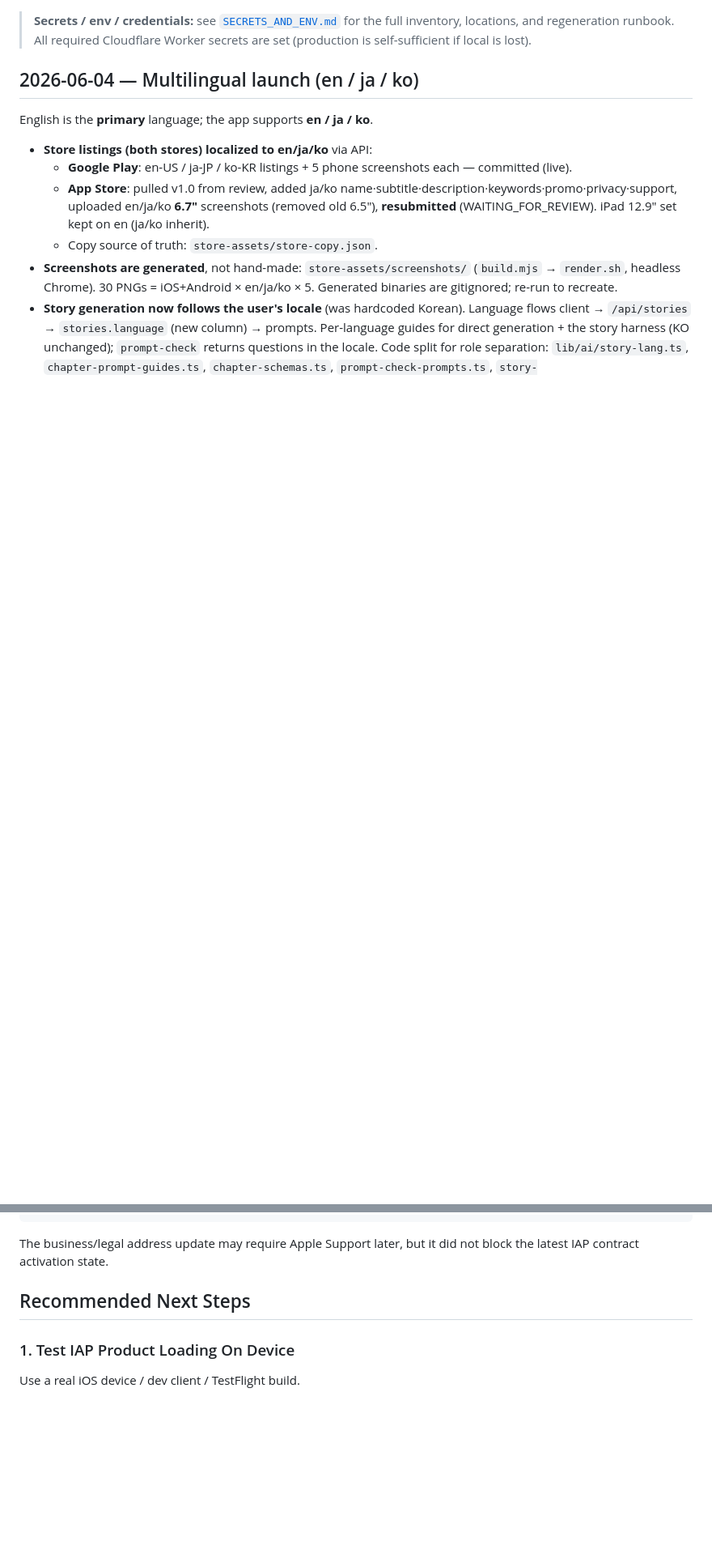
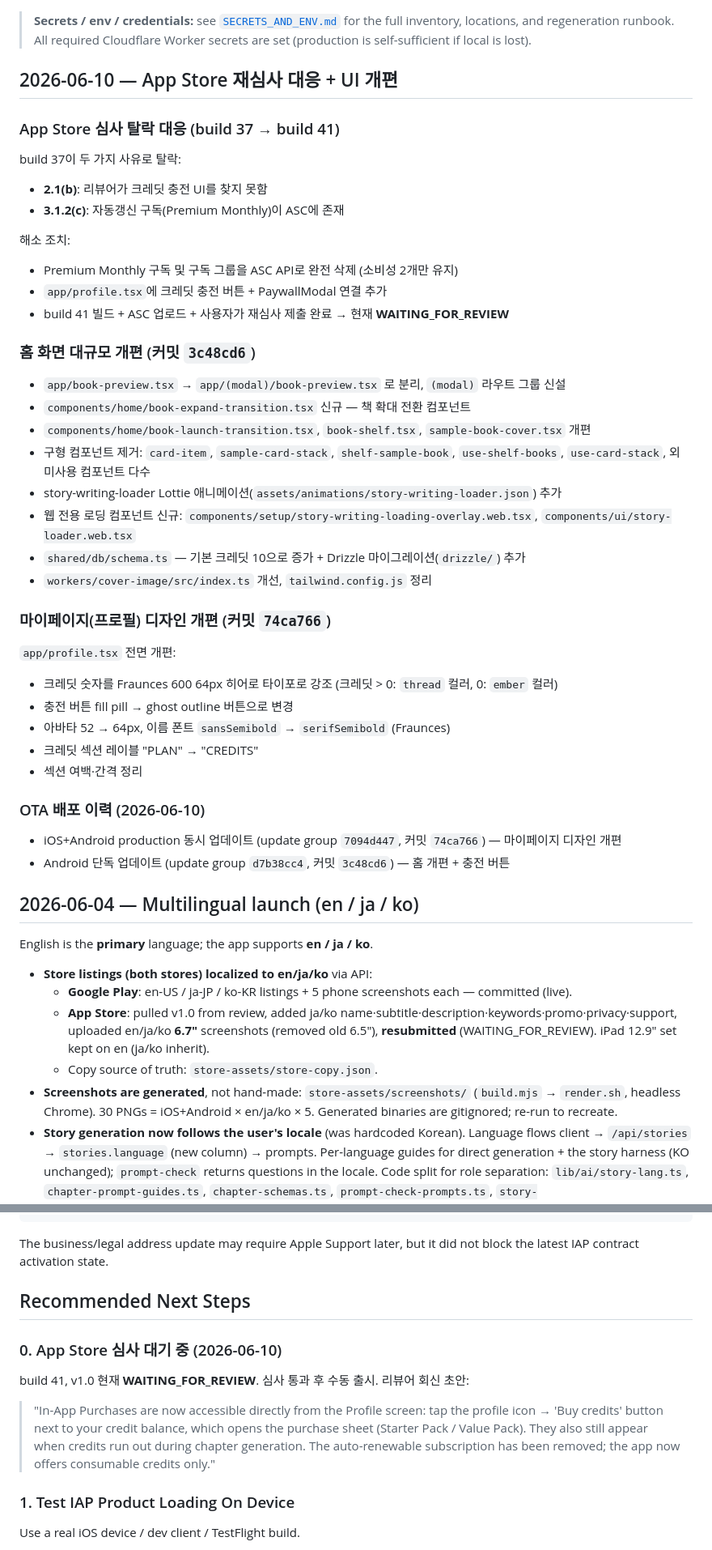
Before and after one commit to leejaa/weave-story, a Markdown page: HANDOFF.md, 2 parts joined by grey strips. Shown at 81% size. Rendered like a GitHub page; blank space fills up the shorter version.

Commit message:
docs: HANDOFF·IOS_SUBMISSION 2026-06-10 최신화
Co-authored-by: Cursor <cursoragent@cursor.com>

```diff
--- a/HANDOFF.md
+++ b/HANDOFF.md
@@ -5,6 +5,44 @@ Last updated: 2026-06-04
 > **Secrets / env / credentials:** see [`SECRETS_AND_ENV.md`](./SECRETS_AND_ENV.md)
 > for the full inventory, locations, and regeneration runbook. All required
 > Cloudflare Worker secrets are set (production is self-sufficient if local is lost).
+
+## 2026-06-10 — App Store 재심사 대응 + UI 개편
+
+### App Store 심사 탈락 대응 (build 37 → build 41)
+
+build 37이 두 가지 사유로 탈락:
+- **2.1(b)**: 리뷰어가 크레딧 충전 UI를 찾지 못함
+- **3.1.2(c)**: 자동갱신 구독(Premium Monthly)이 ASC에 존재
+
+해소 조치:
+- Premium Monthly 구독 및 구독 그룹을 ASC API로 완전 삭제 (소비성 2개만 유지)
+- `app/profile.tsx`에 크레딧 충전 버튼 + PaywallModal 연결 추가
+- build 41 빌드 + ASC 업로드 + 사용자가 재심사 제출 완료 → 현재 **WAITING_FOR_REVIEW**
+
+### 홈 화면 대규모 개편 (커밋 `3c48cd6`)
+
+- `app/book-preview.tsx` → `app/(modal)/book-preview.tsx` 로 분리, `(modal)` 라우트 그룹 신설
+- `components/home/book-expand-transition.tsx` 신규 — 책 확대 전환 컴포넌트
+- `components/home/book-launch-transition.tsx`, `book-shelf.tsx`, `sample-book-cover.tsx` 개편
+- 구형 컴포넌트 제거: `card-item`, `sample-card-stack`, `shelf-sample-book`, `use-shelf-books`, `use-card-stack`, 외 미사용 컴포넌트 다수
+- story-writing-loader Lottie 애니메이션(`assets/animations/story-writing-loader.json`) 추가
+- 웹 전용 로딩 컴포넌트 신규: `components/setup/story-writing-loading-overlay.web.tsx`, `components/ui/story-loader.web.tsx`
+- `shared/db/schema.ts` — 기본 크레딧 10으로 증가 + Drizzle 마이그레이션(`drizzle/`) 추가
+- `workers/cover-image/src/index.ts` 개선, `tailwind.config.js` 정리
+
+### 마이페이지(프로필) 디자인 개편 (커밋 `74ca766`)
+
+`app/profile.tsx` 전면 개편:
+- 크레딧 숫자를 Fraunces 600 64px 히어로 타이포로 강조 (크레딧 > 0: `thread` 컬러, 0: `ember` 컬러)
+- 충전 버튼 fill pill → ghost outline 버튼으로 변경
+- 아바타 52 → 64px, 이름 폰트 `sansSemibold` → `serifSemibold` (Fraunces)
+- 크레딧 섹션 레이블 "PLAN" → "CREDITS"
+- 섹션 여백·간격 정리
+
+### OTA 배포 이력 (2026-06-10)
+
+- iOS+Android production 동시 업데이트 (update group `7094d447`, 커밋 `74ca766`) — 마이페이지 디자인 개편
+- Android 단독 업데이트 (update group `d7b38cc4`, 커밋 `3c48cd6`) — 홈 개편 + 충전 버튼
 
 ## 2026-06-04 — Multilingual launch (en / ja / ko)
 
@@ -376,6 +426,12 @@ The business/legal address update may require Apple Support later, but it did no
 
 ## Recommended Next Steps
 
+### 0. App Store 심사 대기 중 (2026-06-10)
+
+build 41, v1.0 현재 **WAITING_FOR_REVIEW**. 심사 통과 후 수동 출시. 리뷰어 회신 초안:
+
+> "In-App Purchases are now accessible directly from the Profile screen: tap the profile icon → 'Buy credits' button next to your credit balance, which opens the purchase sheet (Starter Pack / Value Pack). They also still appear when credits run out during chapter generation. The auto-renewable subscription has been removed; the app now offers consumable credits only."
+
 ### 1. Test IAP Product Loading On Device
 
 Use a real iOS device / dev client / TestFlight build.
```
Also changed, not shown: other parts of HANDOFF.md (+33 -21 lines), IOS_SUBMISSION.md (+9 -2 lines).
